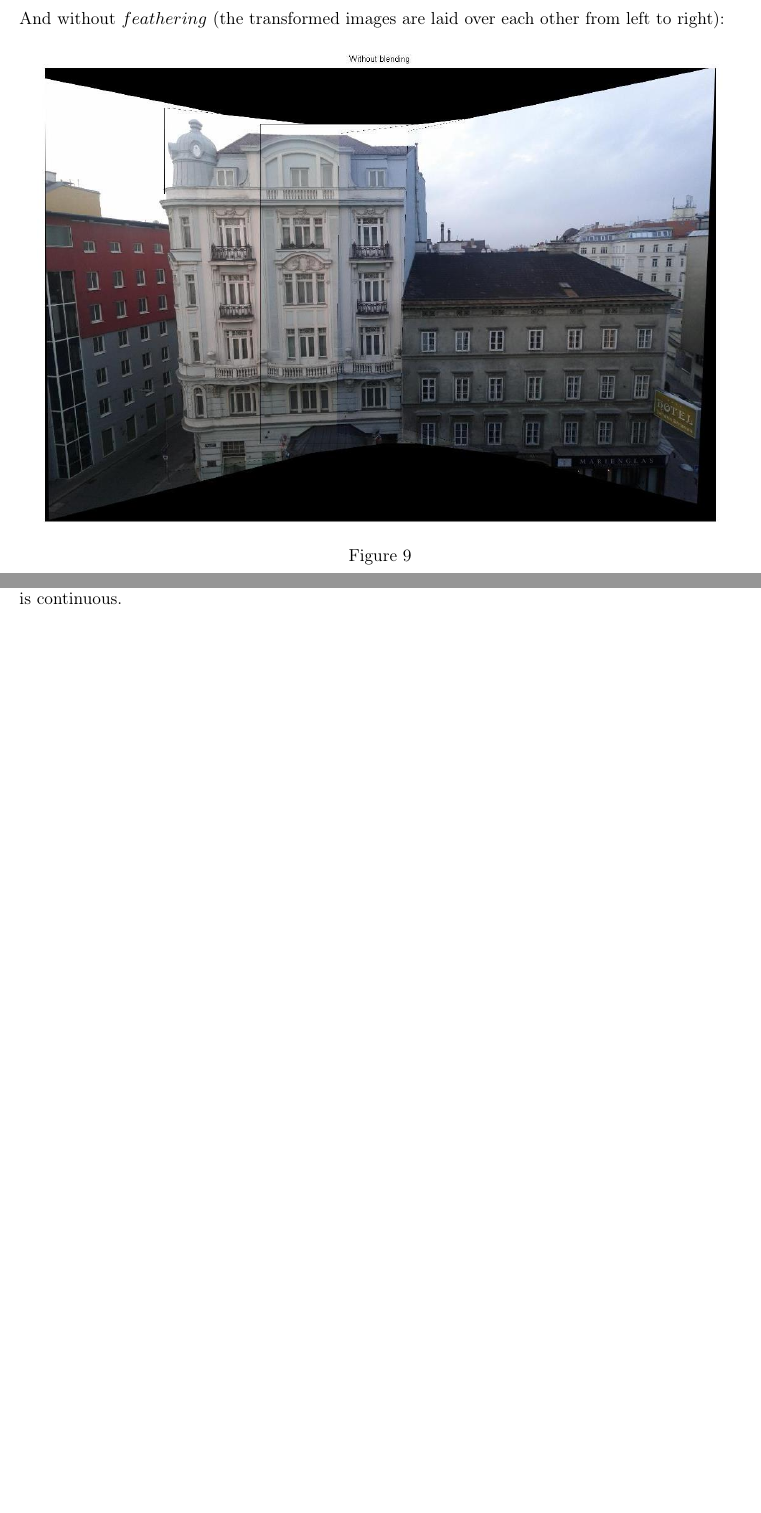
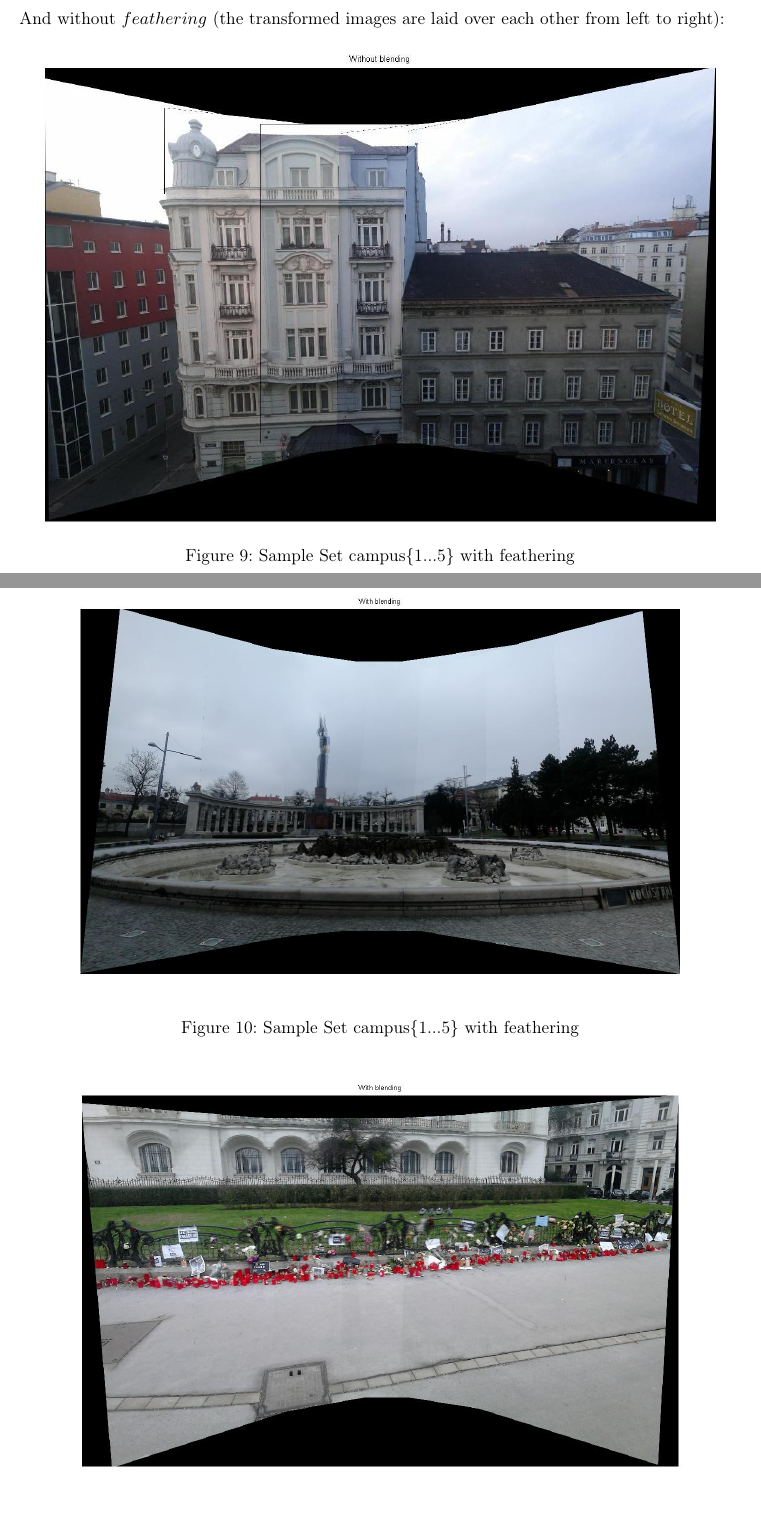
Before and after one commit to kanakodavis/ComputerVision, a LaTeX problem sheet (2nd Exercise Round/Matlab/Report/Report.tex): two parts of pages 9 and 10 of 15 before the commit and two parts of pages 9 and 10 of 16 after it, joined at a grey line, cut so that both start at the same text, the shorter picture padded with empty space. Compiled offline with pdfLaTeX.

Commit message:
Added my own images to Report for exercise 2

```diff
--- a/2nd Exercise Round/Matlab/Report/Report.tex
+++ b/2nd Exercise Round/Matlab/Report/Report.tex
@@ -300,9 +301,18 @@ And without $feathering$ (the transformed images are laid over each other from l
 \begin{figure}[H]
 		\centering
 		\includegraphics[width=0.95\textwidth]{./img/withoutBlending2.jpg}
-		\caption{}
+		\caption{Sample Set campus\{1...5\} with feathering}
 		\label{img:withoutBlend2}
 \end{figure}
 
-Especially looking at the first image we see that some of the images could not be overlaid correctly, which means that there still were some small outliers which distorted the homography so that the final image is at some parts a little blurry.
-With the second sample we detect the $feathering$ effect much better than for the first image because the shading through the image is continuous.
+\begin{figure}[H]
+		\centering
+		\includegraphics[width=0.95\textwidth]{./img/soldier.jpg}
+		\caption{Sample Set campus\{1...5\} with feathering}
+		\label{img:own1}
+\end{figure}
+
+\begin{figure}[H]
+		\centering
+		\includegraphics[width=0.95\textwidth]{./img/charlie.jpg}
+		\caption{Sample Set campus\{1...5\} with feathering}
```
Also changed, not shown: 2nd Exercise Round/Matlab/Report/img/charlie.jpg (added), 2nd Exercise Round/Matlab/Report/img/soldier.jpg (added), 2nd Exercise Round/Matlab/Report/Report.tex (16 more changed lines).
